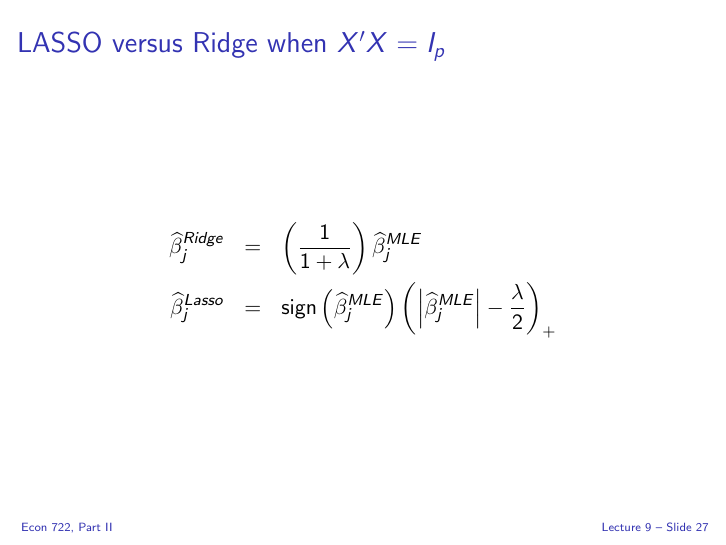
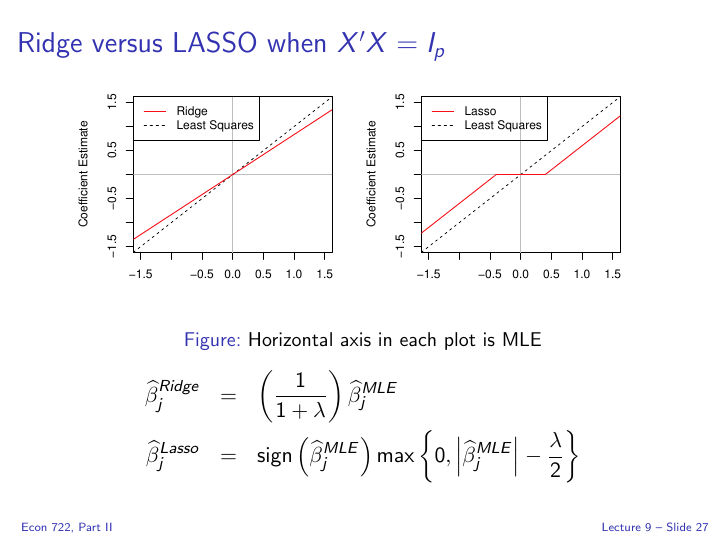
Before and after one commit to fditraglia/econ722, LaTeX slides (slides/econ722slides.tex, which reads slides/lasso.tex): page 52 of 53. Compiled offline with pdfLaTeX.

Commit message:
finished adding LASSO stuff!

```diff
--- a/slides/lasso.tex
+++ b/slides/lasso.tex
@@ -168,11 +168,17 @@ Interior solution:
 \end{frame}
 %%%%%%%%%%%%%%%%%%%%%%%%%%%%%%%%%%%%%%%%%%%%%%%%%%%%%%%%
 \begin{frame}
-  \frametitle{LASSO versus Ridge when $X'X = I_p$}
+  \frametitle{Ridge versus LASSO when $X'X = I_p$}
+\begin{figure}
+	\centering
+	\includegraphics[scale=0.5]{../img/ISLR_ch6_fig10}
+	\caption{Horizontal axis in each plot is MLE}
+\end{figure}
 
+\vspace{-3em}
 	\begin{eqnarray*}
 		\widehat{\beta}^{Ridge}_j &=&  \left(\frac{1}{1+\lambda}\right)\widehat{\beta}^{MLE}_j\\
-		\widehat{\beta}^{Lasso}_j &=&\mbox{sign}\left(\widehat{\beta}^{MLE}_j \right)\left(\left| \widehat{\beta}^{MLE}_j\right| - \frac{\lambda}{2} \right)_+
+    \widehat{\beta}^{Lasso}_j &=&\mbox{sign}\left(\widehat{\beta}^{MLE}_j \right)\max\left\{0, \left| \widehat{\beta}^{MLE}_j\right| - \frac{\lambda}{2} \right\}
 	\end{eqnarray*}
 \end{frame}
 %%%%%%%%%%%%%%%%%%%%%%%%%%%%%%%%%%%%%%%%%%%%%%%%%%%%%%%%
```
Also changed, not shown: slides/econ722slides.pdf.
